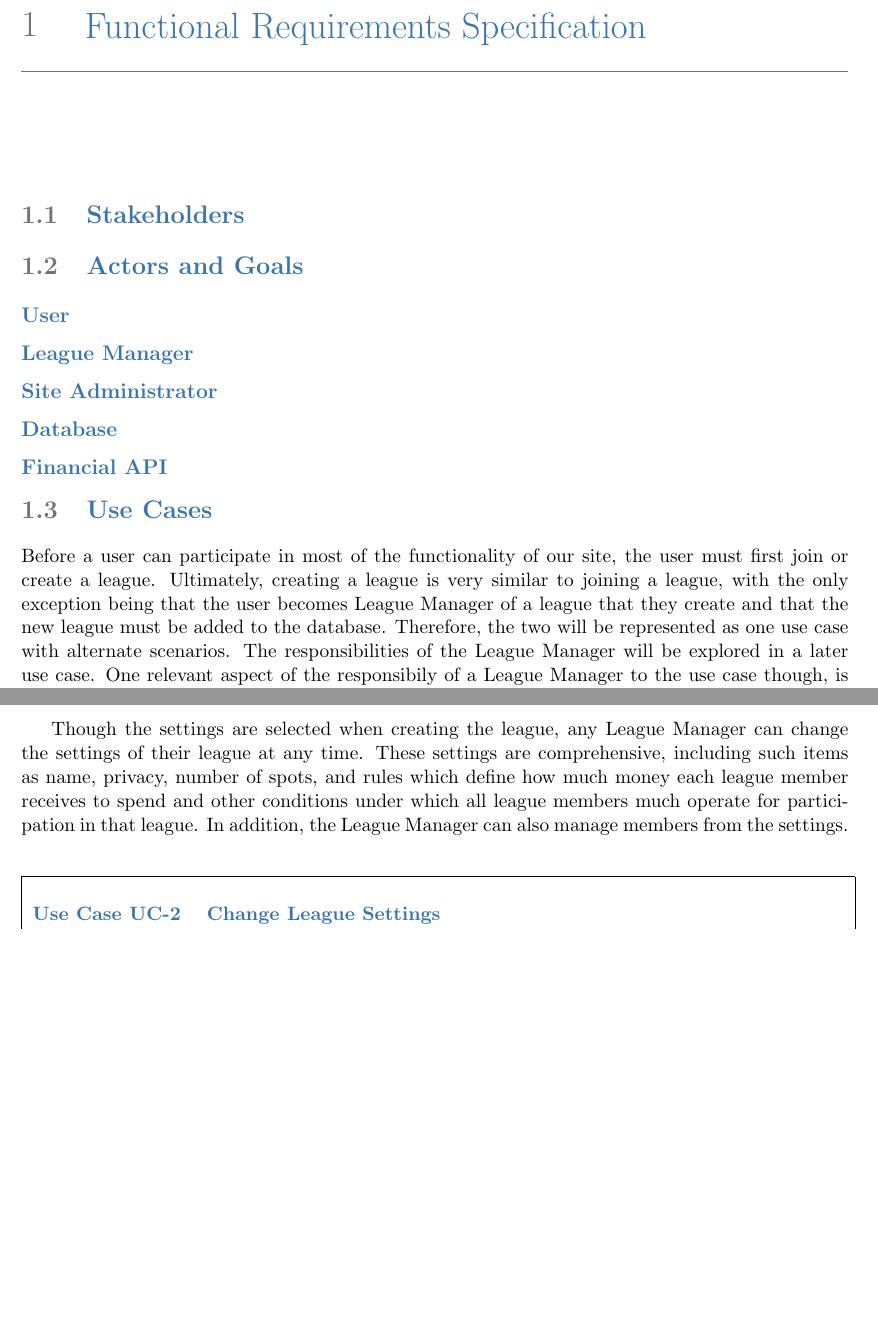
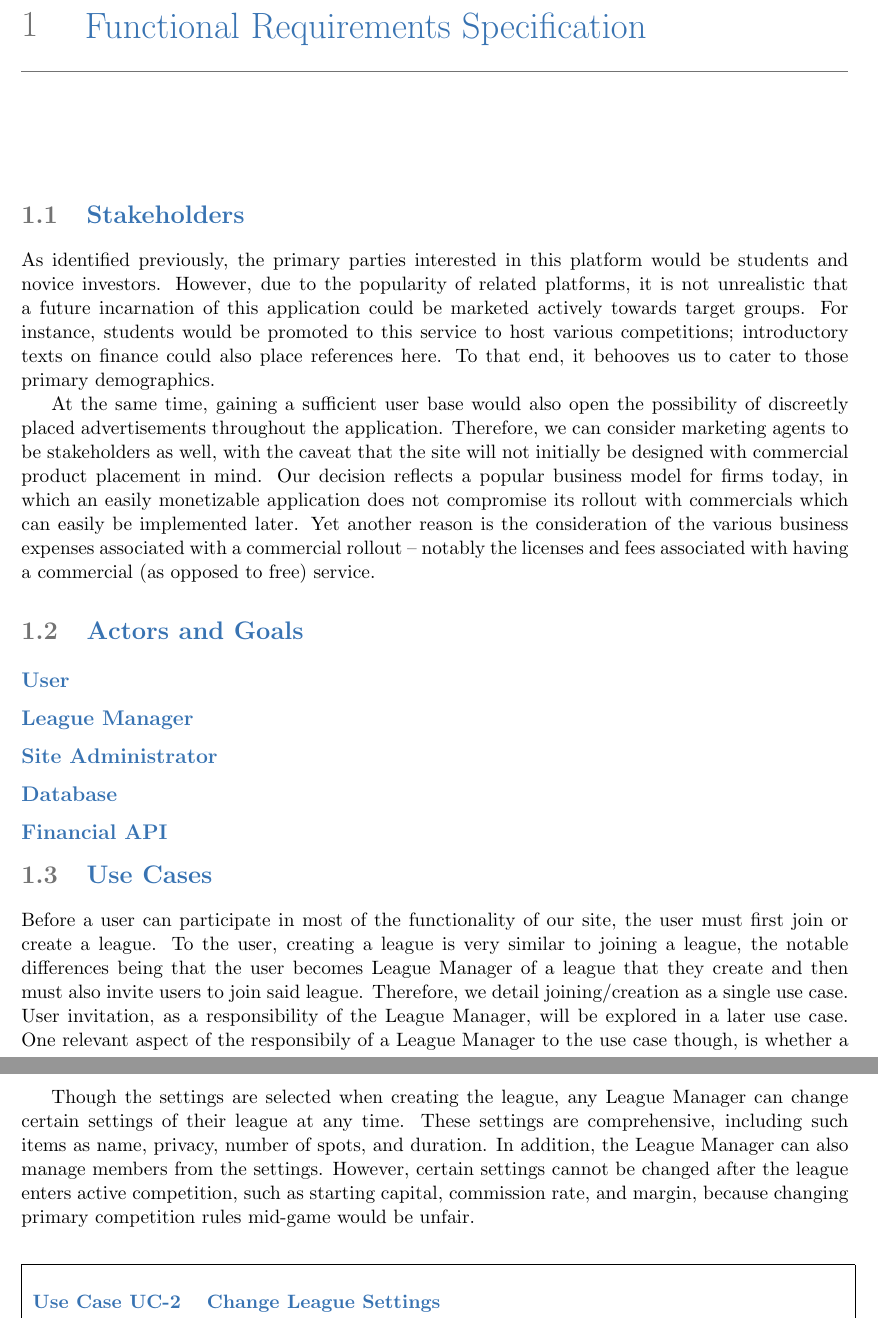
Before and after one commit to Artiavis/sereporttemplates, a LaTeX book (report1part2.tex, which reads tex/fulldress.tex, tex/steakholders.tex): two parts of pages 5 and 6 of 14 before the commit and two parts of pages 5 and 7 of 15 after it, joined at a grey line, cut so that both start at the same text, the shorter picture padded with empty space. Compiled offline with pdfLaTeX.

Commit message:
Added Stakeholders and tweaked UC-1

```diff
--- a/tex/fulldress.tex
+++ b/tex/fulldress.tex
@@ -1,4 +1,4 @@
 % This file contains only the fully dressed use cases
 
-Before a user can participate in most of the functionality of our site, the user must first join or create a league. Ultimately, creating a league is very similar to joining a league, with the only exception being that the user becomes League Manager of a league that they create and that the new league must be added to the database. Therefore, the two will be represented as one use case with alternate scenarios. The responsibilities of the League Manager will be explored in a later use case. One relevant aspect of the responsibily of a League Manager to the use case though, is whether a league is made public or private; that is, whether it shows up in a public league listing page or can only be joined by direct invitiation from the League Manager. Thus, our first use case involves a business policy: \\ \\
-\textbf{CG-BP01:} So that a user may create a join leagues with only their friends, leagues marked as private will not show up on the league listings. \\
+Before a user can participate in most of the functionality of our site, the user must first join or create a league. To the user, creating a league is very similar to joining a league, the notable differences being that the user becomes League Manager of a league that they create and then must also invite users to join said league. Therefore, we detail
+joining/creation as a single use case. User invitation, as a responsibility of the League Manager, will be explored in a later use case. One relevant aspect of the responsibily of a League Manager to the use case though, is whether a league is made public or private; that is, whether it shows up in a public league listing page or can only be joined by direct invitiation from the League Manager. Thus, our first use case involves a business policy: \\ \\
@@ -41,7 +47,8 @@ $\leftarrow$ & 2. \textbf{System} (a) creates the league and inputs it to the \t
 It is important here to note another business policy of our site relevant to the user's experience: \\ \\
 \textbf{CG-BP02:} A user is able to join an unlimited number of leagues and become League Manager for as many leagues as the user wishes to create. \\
 
-Though the settings are selected when creating the league, any League Manager can change the settings of their league at any time. These settings are comprehensive, including such items as name, privacy, number of spots, and rules which define how much money each league member receives to spend and other conditions under which all league members much operate for participation in that league. In addition, the League Manager can also manage members from the settings.\\
+Though the settings are selected when creating the league, any League Manager can change certain settings of their league at any time. These settings are comprehensive, including such items as name, privacy, number of spots, and duration. In addition, the League Manager can also manage members from the settings. However, certain settings cannot be
+changed after the league enters active competition, such as starting capital, commission rate, and margin, because changing primary competition rules mid-game would be unfair.\\
 
 \begin{centering}
 \renewcommand\arraystretch{1.3} % Causes rows to be spaced
--- a/tex/steakholders.tex
+++ b/tex/steakholders.tex
@@ -0,0 +1,23 @@
+As identified previously, the primary parties interested in
+this platform would be students and novice investors. However,
+due to the popularity of related platforms, it is not
+unrealistic that a future incarnation of this application
+could be marketed actively towards target groups. For instance,
+students would be promoted to this service to host various
+competitions; introductory texts on finance could also place
+references here. To that end, it behooves us to cater to those
+primary demographics.
+
+At the same time, gaining a sufficient user base would also
+open the possibility of discreetly placed advertisements
+throughout the application. Therefore, we can consider
+marketing agents to be stakeholders as well, with the caveat
+that the site will not initially be designed with commercial
+product placement in mind. Our decision reflects a popular
+business model for firms today, in which an easily monetizable
+application does not compromise its rollout with commercials
+which can easily be implemented later. Yet another reason is
+the consideration of the various business expenses associated
+with a commercial rollout -- notably the licenses and fees
+associated with having a commercial (as opposed to free)
+service.
```
Also changed, not shown: report1part2.pdf, tex/fulldress.tex (26 more changed lines).
